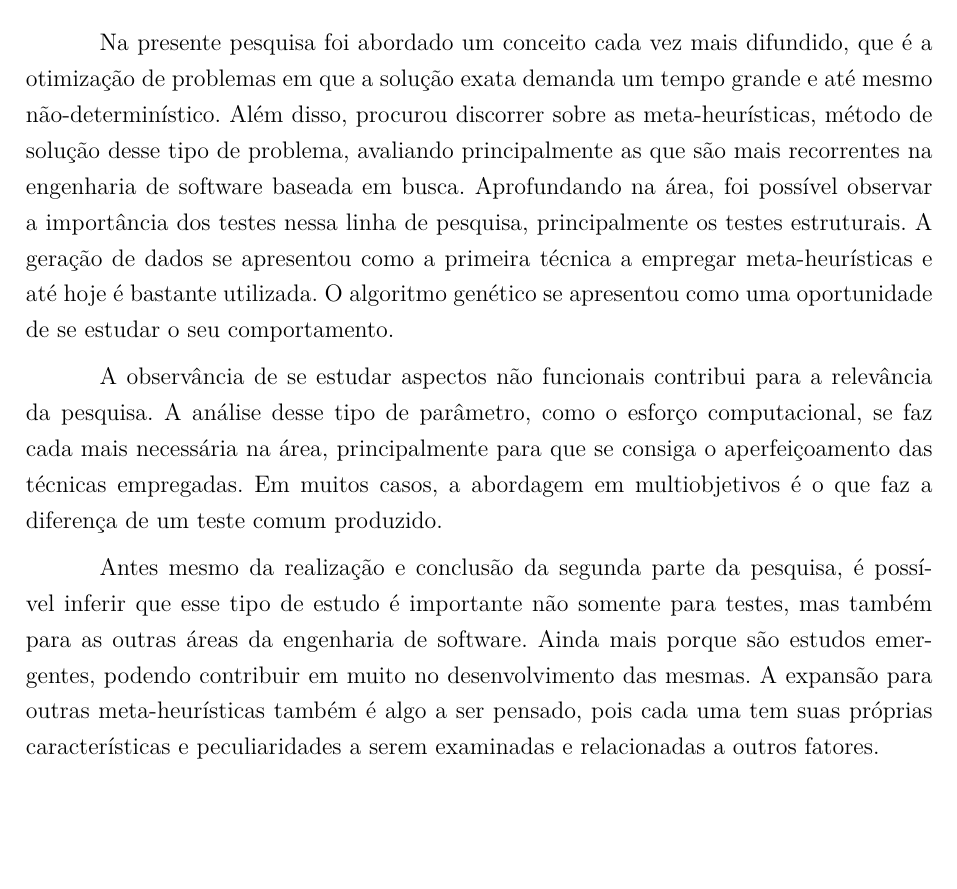
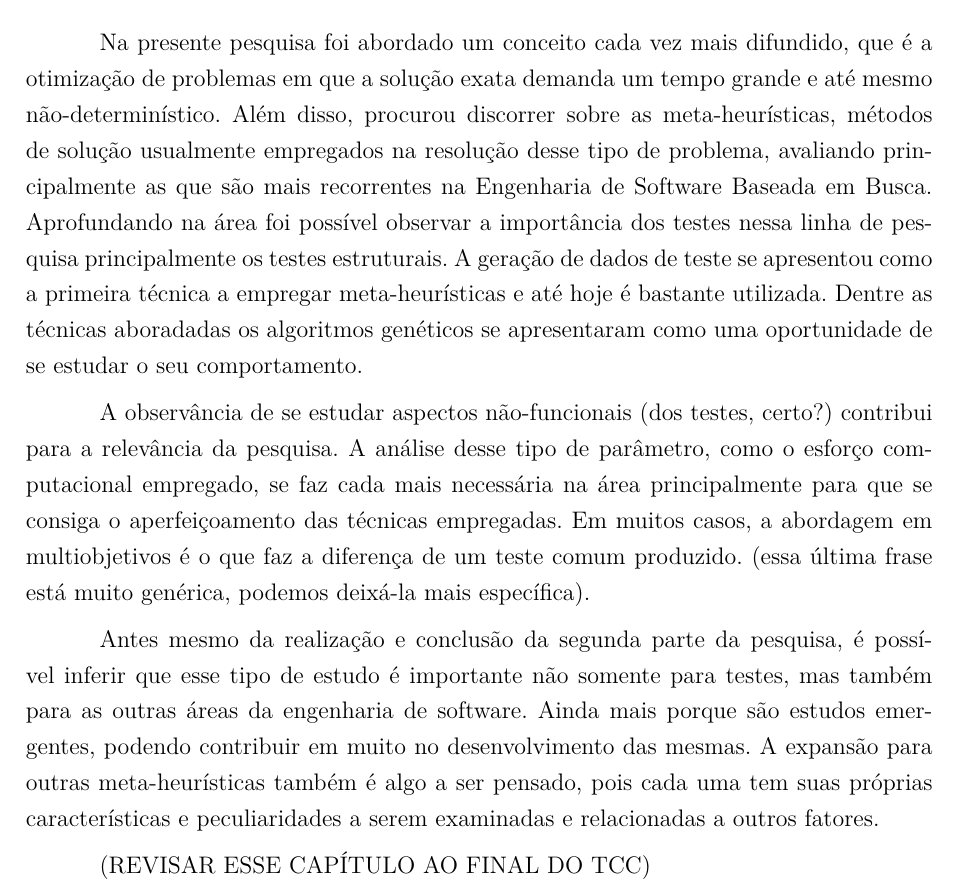
Before and after one commit to mateusmanuel/TCC, a LaTeX document (main.tex, which reads editaveis/consideracoesfinais.tex): part of page 31 of 34, cut so that both start at the same text, the shorter picture padded with empty space. Compiled offline with pdfLaTeX.

Commit message:
capitulo 4 revisao

```diff
--- a/editaveis/consideracoesfinais.tex
+++ b/editaveis/consideracoesfinais.tex
@@ -1,8 +1,10 @@
 \chapter[Considerações Finais]{Considerações Finais}
 \label{conclusoes}
 
-Na presente pesquisa foi abordado um conceito cada vez mais difundido, que é a otimização de problemas em que a solução exata demanda um tempo grande e até mesmo não-determinístico. Além disso, procurou discorrer sobre as meta-heurísticas, método de solução desse tipo de problema, avaliando principalmente as que são mais recorrentes na engenharia de software baseada em busca. Aprofundando na área, foi possível observar a importância dos testes nessa linha de pesquisa, principalmente os testes estruturais. A geração de dados se apresentou como a primeira técnica a empregar meta-heurísticas e até hoje é bastante utilizada. O algoritmo genético se apresentou como uma oportunidade de se estudar o seu comportamento.
+Na presente pesquisa foi abordado um conceito cada vez mais difundido, que é a otimização de problemas em que a solução exata demanda um tempo grande e até mesmo não-determinístico. Além disso, procurou discorrer sobre as meta-heurísticas, métodos de solução usualmente empregados na resolução desse tipo de problema, avaliando principalmente as que são mais recorrentes na Engenharia de Software Baseada em Busca. Aprofundando na área foi possível observar a importância dos testes nessa linha de pesquisa principalmente os testes estruturais. A geração de dados de teste se apresentou como a primeira técnica a empregar meta-heurísticas e até hoje é bastante utilizada. Dentre as técnicas aboradadas os algoritmos genéticos se apresentaram como uma oportunidade de se estudar o seu comportamento.
 
-A observância de se estudar aspectos não funcionais contribui para a relevância da pesquisa. A análise desse tipo de parâmetro, como o esforço computacional, se faz cada mais necessária na área, principalmente para que se consiga o aperfeiçoamento das técnicas empregadas. Em muitos casos, a abordagem em multiobjetivos é o que faz a diferença de um teste comum produzido.
+A observância de se estudar aspectos não-funcionais (dos testes, certo?) contribui para a relevância da pesquisa. A análise desse tipo de parâmetro, como o esforço computacional empregado, se faz cada mais necessária na área principalmente para que se consiga o aperfeiçoamento das técnicas empregadas. Em muitos casos, a abordagem em multiobjetivos é o que faz a diferença de um teste comum produzido. (essa última frase está muito genérica, podemos deixá-la mais específica).
 
 Antes mesmo da realização e conclusão da segunda parte da pesquisa, é possível inferir que esse tipo de estudo é importante não somente para testes, mas também para as outras áreas da engenharia de software. Ainda mais porque são estudos emergentes, podendo contribuir em muito no desenvolvimento das mesmas. A expansão para outras meta-heurísticas também é algo a ser pensado, pois cada uma tem suas próprias características e peculiaridades a serem examinadas e relacionadas a outros fatores.
+
+(REVISAR ESSE CAPÍTULO AO FINAL DO TCC)
```
